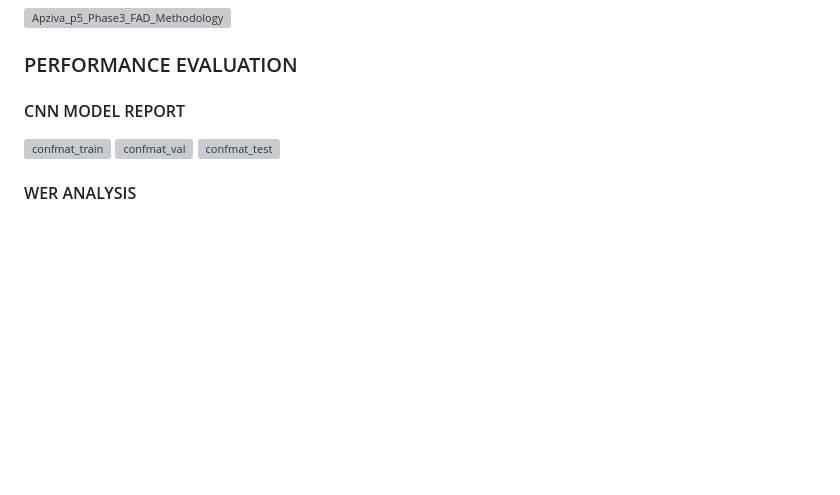
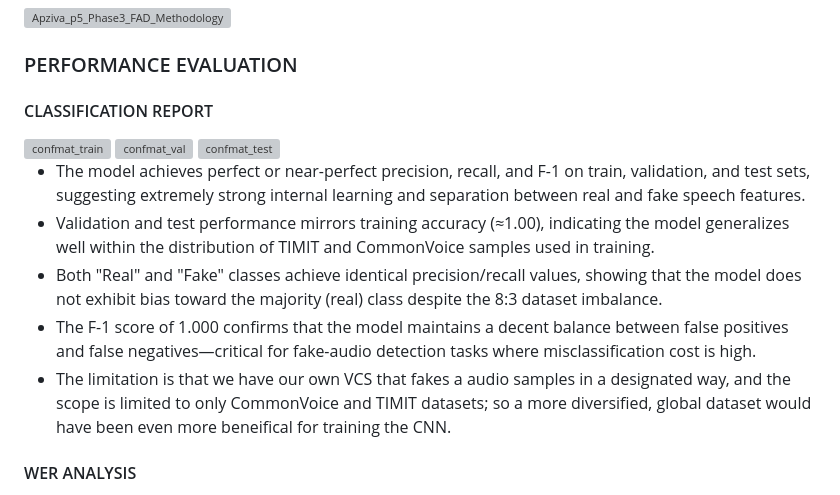
Before and after one commit to PrinceVerma04/CNN-based-Fake-Audio-detection-with-Web-interface, a Markdown page: README.md, the part around the change. GitHub-like rendering; blank space fills up the shorter version; grey boxes are pictures that could not be loaded.

```diff
--- a/README.md
+++ b/README.md
@@ -68,11 +68,18 @@ For this project, we will be leveraging the following two datasets:
 
 ### PERFORMANCE EVALUATION
 
-#### CNN MODEL REPORT
+#### CLASSIFICATION REPORT
 
 <img width="500" height="400" alt="confmat_train" src="https://github.com/user-attachments/assets/bfffc9d7-3a48-47cc-bee2-16fcc58398b8" />
 <img width="500" height="400" alt="confmat_val" src="https://github.com/user-attachments/assets/af460288-65b0-4598-b758-14150dfda105" />
 <img width="500" height="400" alt="confmat_test" src="https://github.com/user-attachments/assets/738ab410-1a11-4766-ae3d-eb82c317facf" />
+
+
+- The model achieves perfect or near-perfect precision, recall, and F-1 on train, validation, and test sets, suggesting extremely strong internal learning and separation between real and fake speech features.
+- Validation and test performance mirrors training accuracy (≈1.00), indicating the model generalizes well within the distribution of TIMIT and CommonVoice samples used in training.
+- Both "Real" and "Fake" classes achieve identical precision/recall values, showing that the model does not exhibit bias toward the majority (real) class despite the 8:3 dataset imbalance.
+- The F-1 score of 1.000 confirms that the model maintains a decent balance between false positives and false negatives—critical for fake-audio detection tasks where misclassification cost is high.
+- The limitation is that we have our own VCS that fakes a audio samples in a designated way, and the scope is limited to only CommonVoice and TIMIT datasets; so a more diversified, global dataset would have been even more beneifical for training the CNN.
 
 #### WER ANALYSIS
 
```
